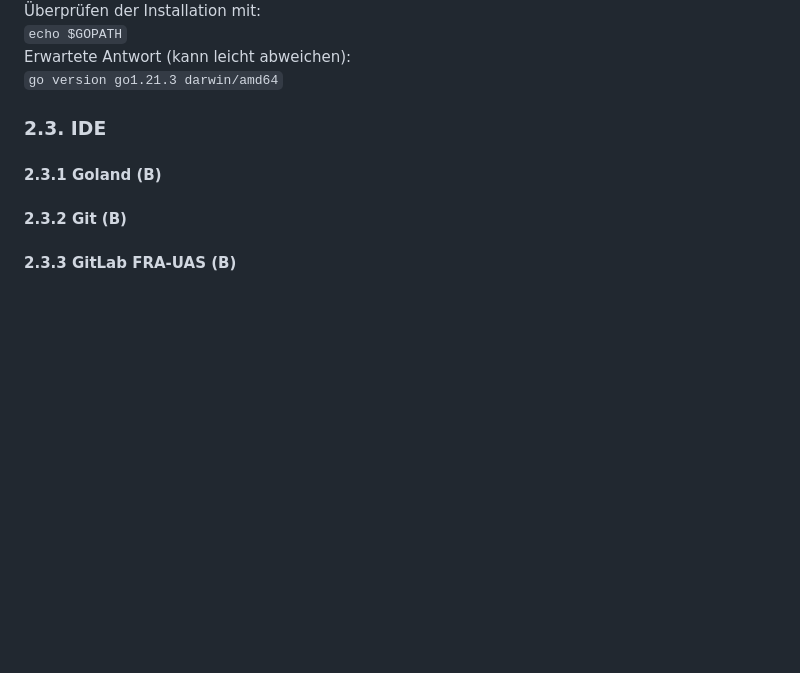
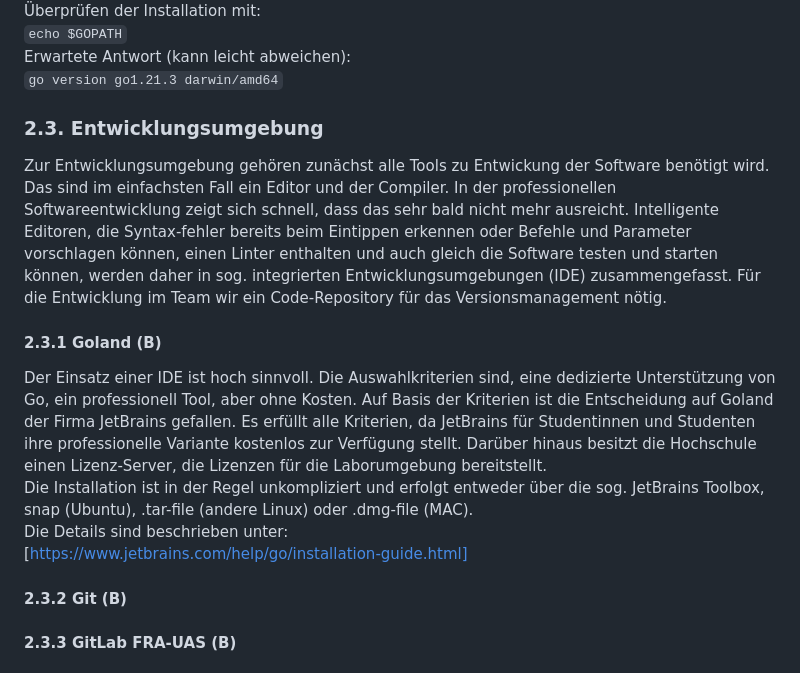
Before and after one commit to kweronek/SOA, a Markdown page: Prerequisites/README.md, the part around the change. Rendered like a GitHub page; blank space fills up the shorter version.

````diff
--- a/Prerequisites/README.md
+++ b/Prerequisites/README.md
@@ -36,10 +36,16 @@ Erwartete Antwort (kann leicht abweichen):
 Erwartete Antwort (kann leicht abweichen):
 ```go version go1.21.3 darwin/amd64```
 
+### 2.3. Entwicklungsumgebung
+Zur Entwicklungsumgebung gehören zunächst alle Tools zu Entwickung der Software benötigt wird. Das sind im einfachsten Fall ein Editor und der Compiler. In der professionellen Softwareentwicklung zeigt sich schnell, dass das sehr bald nicht mehr ausreicht. Intelligente Editoren, die Syntax-fehler bereits beim Eintippen erkennen oder Befehle und Parameter vorschlagen können, einen Linter enthalten und auch gleich die Software testen und starten können, werden daher in sog. integrierten Entwicklungsumgebungen (IDE) zusammengefasst.
+Für die Entwicklung im Team wir ein Code-Repository für das Versionsmanagement nötig.
 
+#### 2.3.1 Goland (B)
+Der Einsatz einer IDE ist hoch sinnvoll. Die Auswahlkriterien sind, eine dedizierte Unterstützung von Go, ein professionell Tool, aber ohne Kosten. Auf Basis der Kriterien ist die Entscheidung auf Goland der Firma JetBrains gefallen. Es erfüllt alle Kriterien, da JetBrains für Studentinnen und Studenten ihre professionelle Variante kostenlos zur Verfügung stellt. Darüber hinaus besitzt die Hochschule einen Lizenz-Server, die Lizenzen für die Laborumgebung bereitstellt.
+Die Installation ist in der Regel unkompliziert und erfolgt entweder über die sog. JetBrains Toolbox, snap (Ubuntu), .tar-file (andere Linux) oder .dmg-file (MAC).
+Die Details sind beschrieben unter:
+[https://www.jetbrains.com/help/go/installation-guide.html]
 
-### 2.3. IDE
-#### 2.3.1 Goland (B)
 #### 2.3.2 Git (B)
 #### 2.3.3 GitLab FRA-UAS (B)
 #### 2.3.4 GitLab Cloud (C)
````
